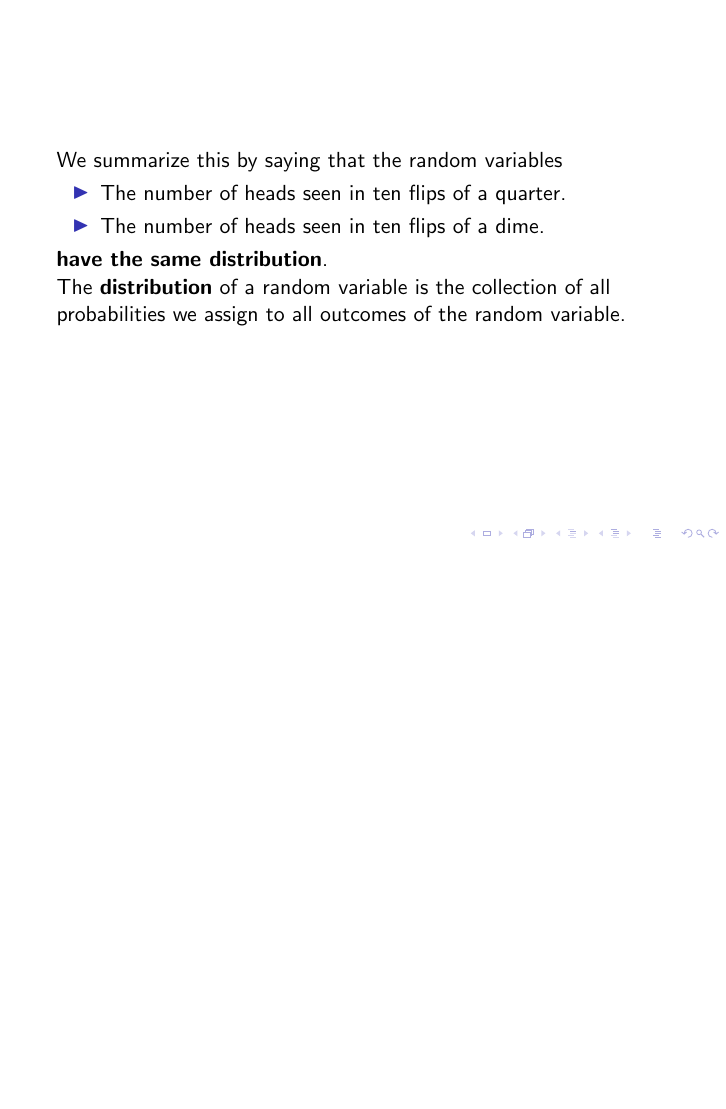
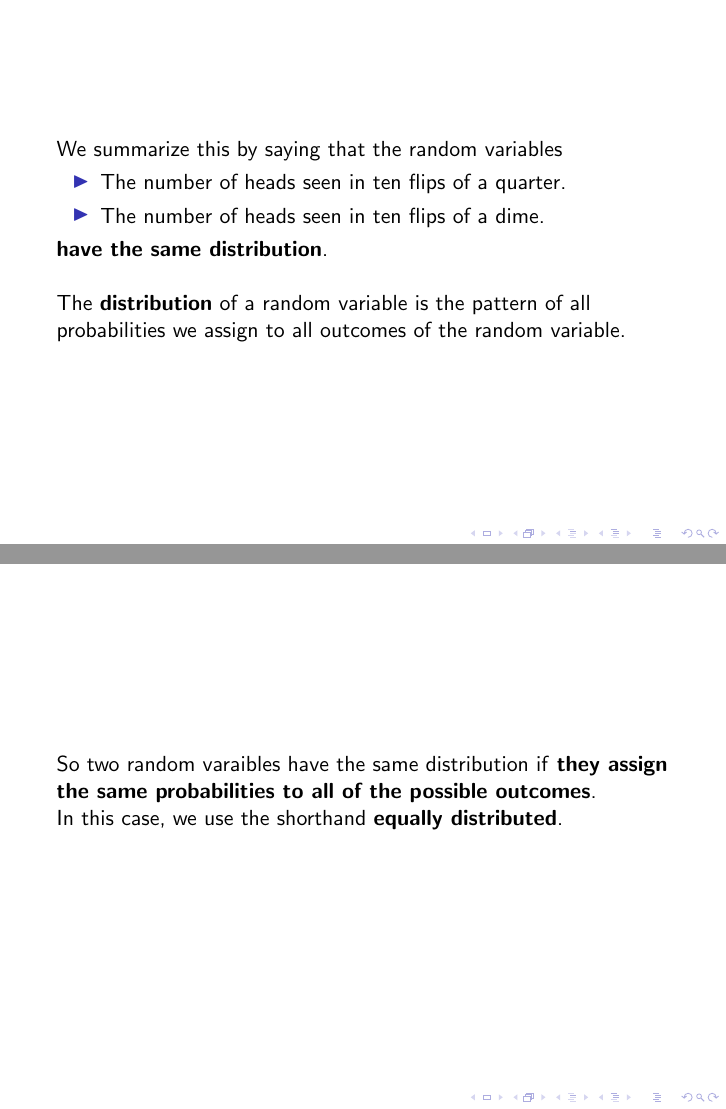
Before and after one commit to GalvanizeOpenSource/stats-course-slides, LaTeX slides (latex/stats-workshop.tex, which reads latex/random-variables.tex): page 77 of 90 before the commit and pages 77 and 78 of 91 after it, the two joined at a grey line, the shorter picture padded with empty space. Compiled offline with pdfLaTeX.

Commit message:
Add spacing in random-varaibles.tex

```diff
--- a/latex/random-variables.tex
+++ b/latex/random-variables.tex
@@ -95,6 +99,17 @@ We summarize this by saying that the random variables
 
 \textbf{have the same distribution}.
 
-The \textbf{distribution} of a random variable is the collection of all
+\hfill
+
+The \textbf{distribution} of a random variable is the pattern of all
 probabilities we assign to all outcomes of the random variable.
 \end{frame}
+
+%
+\begin{frame}
+So two random varaibles have the same distribution if \textbf{they assign the
+same probabilities to all of the possible outcomes}.
+
+In this case, we use the shorthand \textbf{equally distributed}.
+\end{frame}
+%
```
Also changed, not shown: latex/random-variables.tex (10 more changed lines).
